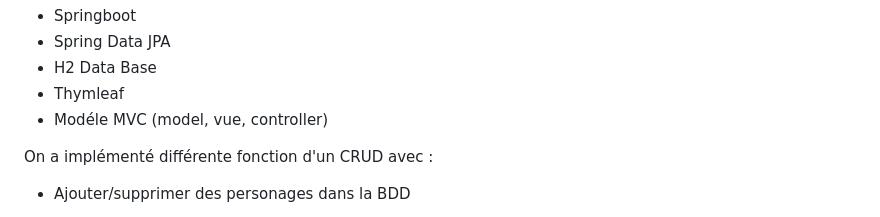
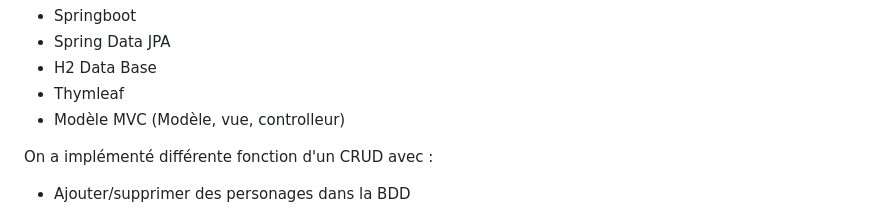
Before and after one commit to ThomasGirotti/JEEProject2024, a Markdown page: README.md, the part around the change. Rendered like a GitHub page.

```diff
--- a/README.md
+++ b/README.md
@@ -135,7 +135,7 @@ Nous avons utiliser les différents outils demandé afin de mener a bien la fina
 - Spring Data JPA
 - H2 Data Base
 - Thymleaf
-- Modéle MVC (model, vue, controller)
+- Modèle MVC (Modèle, vue, controlleur)
 
 On a implémenté différente fonction d'un CRUD avec :
 
```
